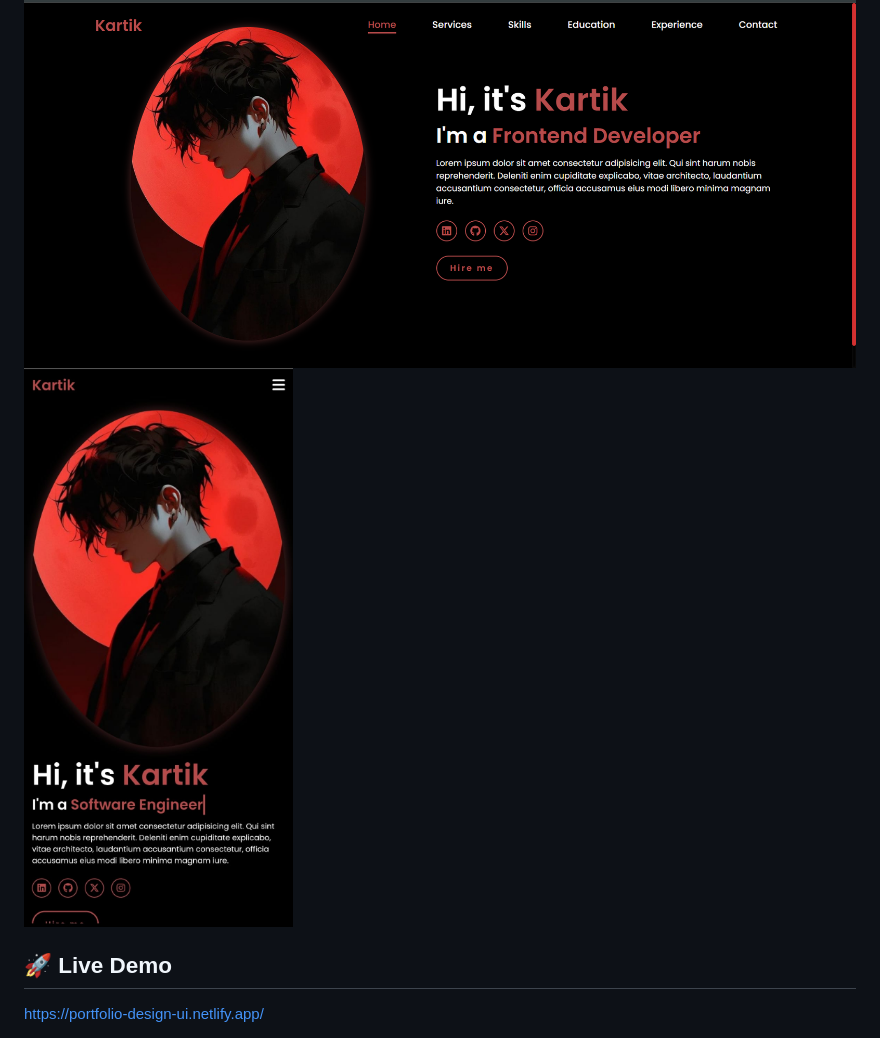
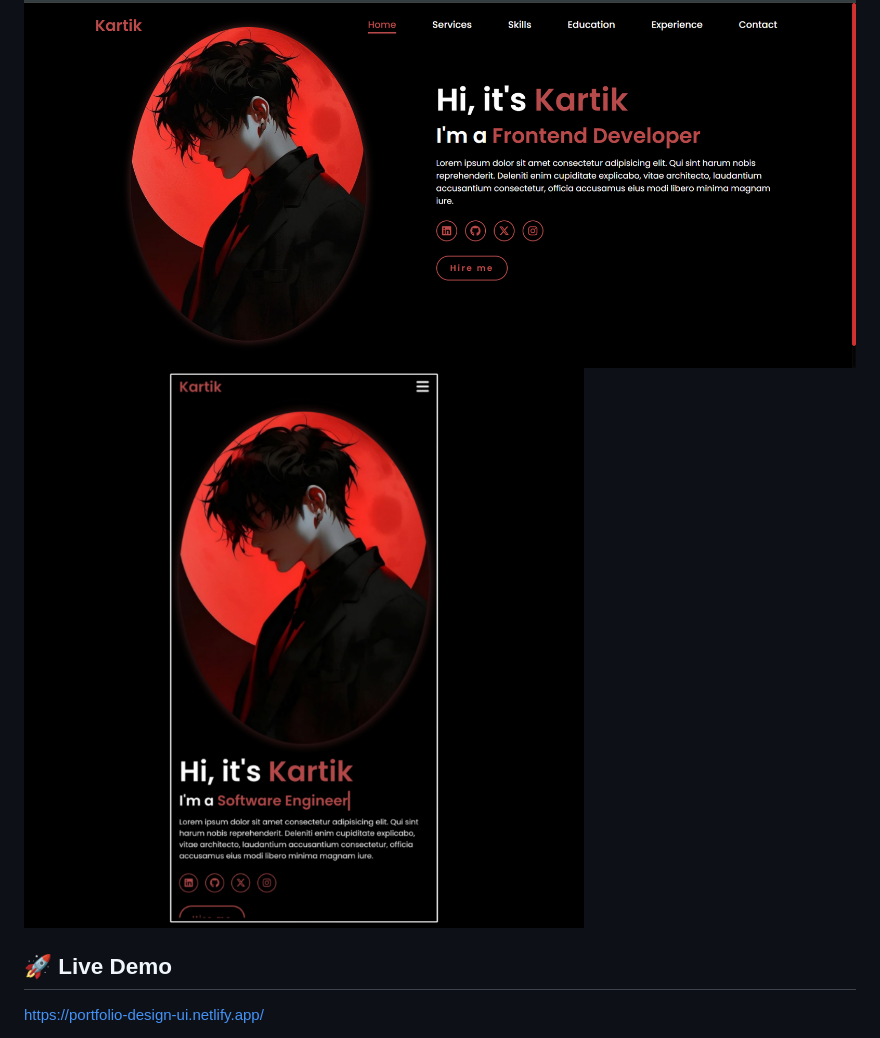
Before and after one commit to 444Kartik/Dummy-Portfolio-Design, a Markdown page: readme.md, the part around the change. Drawn GitHub-style; pictures changed too: Images/Mobile-Preview.jpg (deleted), Images/Mobile_Preview.jpg (added).

Commit message:
image changed

```diff
--- a/readme.md
+++ b/readme.md
@@ -20,7 +20,7 @@ This is a clean and modern portfolio UI designed specifically for showcasing my
 ## 📸 Preview
 
 ![Preview](/Images/Desktop-Preview.png)
-![Preview](/Images/Mobile-Preview.jpg)
+![Preview](/Images/Mobile_Preview.jpg)
 
 
 ## 🚀 Live Demo
```
